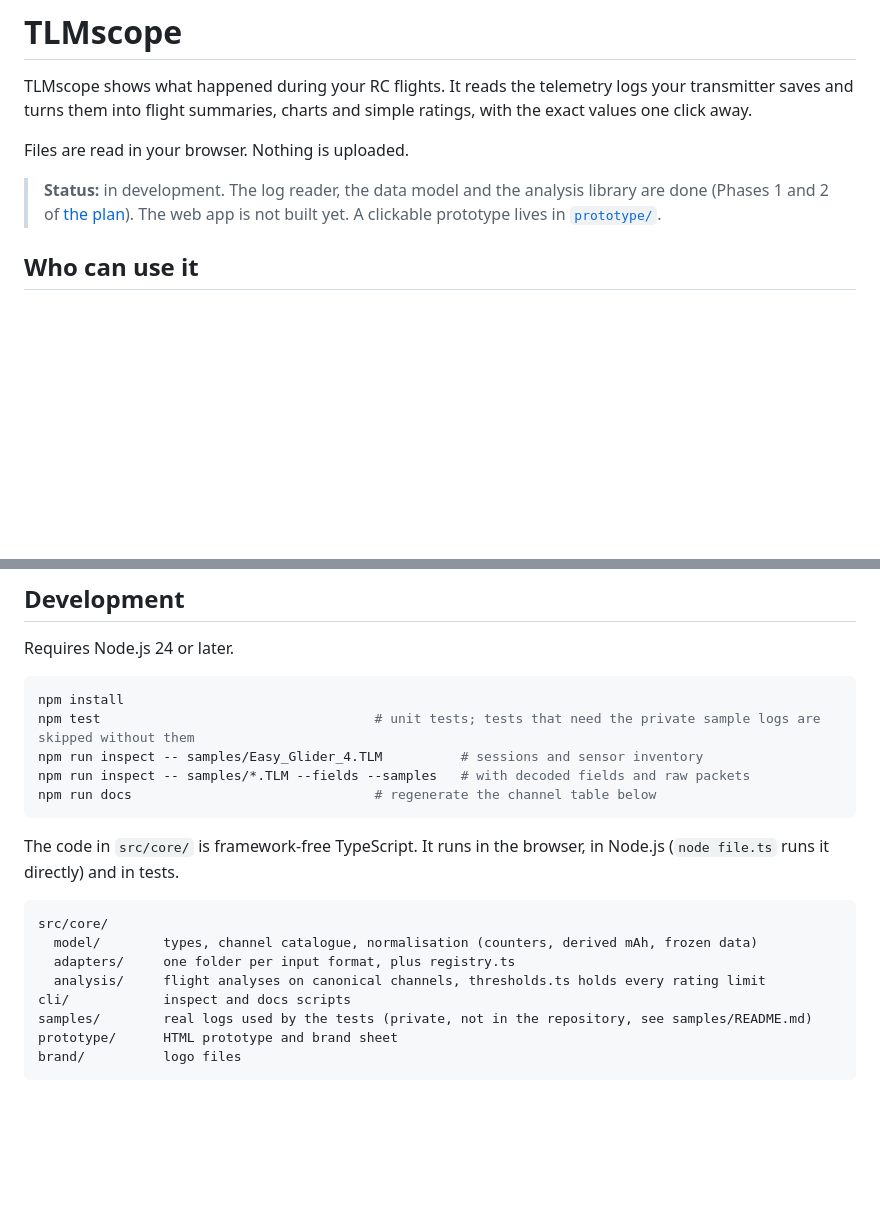
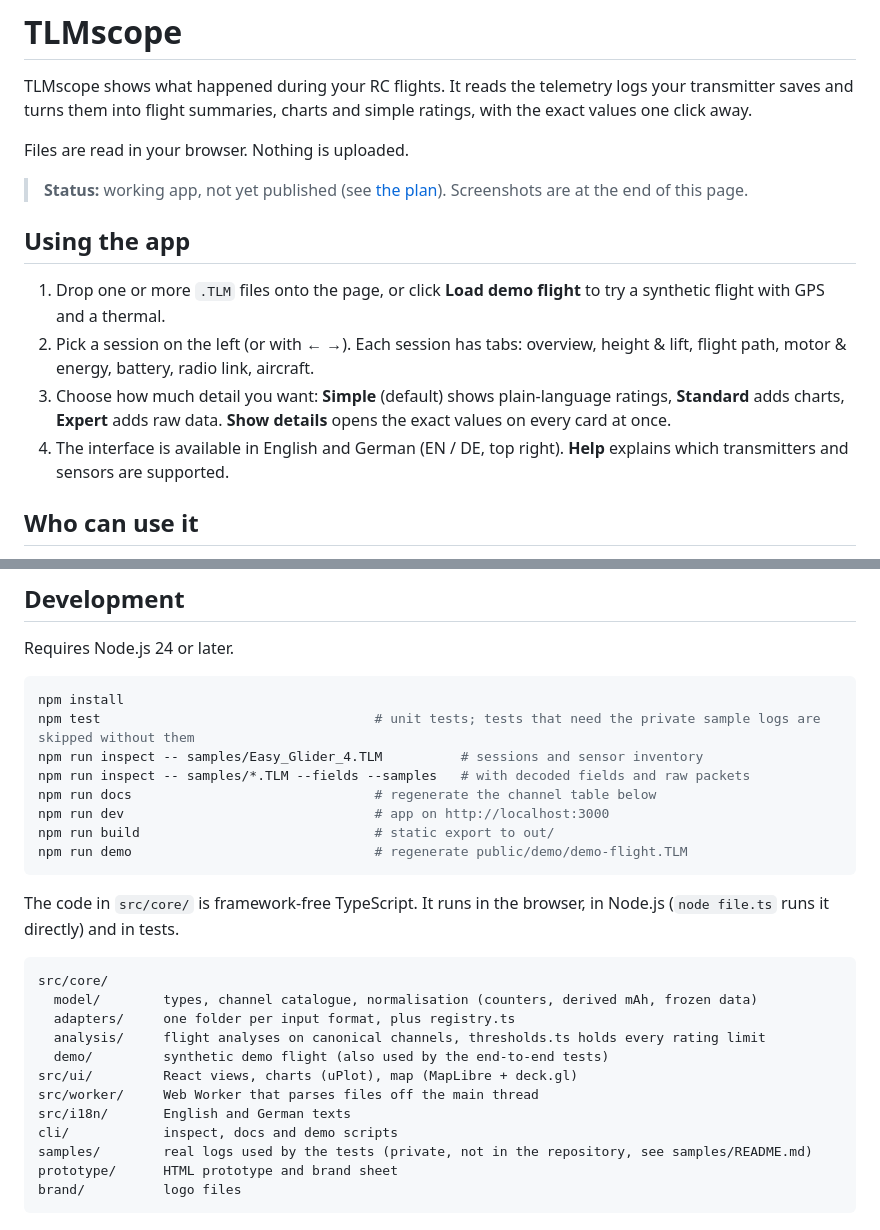
Before and after one commit to andreasknoor/tlmscope, a Markdown page: README.md, 2 parts joined by grey strips. Drawn GitHub-style; blank space fills up the shorter version.

````diff
--- a/README.md
+++ b/README.md
@@ -6,7 +6,15 @@ TLMscope shows what happened during your RC flights. It reads the telemetry logs
 
 Files are read in your browser. Nothing is uploaded.
 
-> **Status:** in development. The log reader, the data model and the analysis library are done (Phases 1 and 2 of [the plan](docs/implementation-plan.md)). The web app is not built yet. A clickable prototype lives in [`prototype/`](prototype/).
+> **Status:** working app, not yet published (see [the plan](docs/implementation-plan.md)). Screenshots are at the end of this page.
+
+## Using the app
+
+1. Drop one or more `.TLM` files onto the page, or click **Load demo flight** to try a synthetic flight with GPS and a thermal.
+2. Pick a session on the left (or with ← →). Each session has tabs: overview, height & lift, flight path, motor & energy, battery, radio link, aircraft.
+3. Choose how much detail you want: **Simple** (default) shows plain-language ratings, **Standard** adds charts, **Expert** adds raw data. **Show details** opens the exact values on every card at once.
+4. The interface is available in English and German (EN / DE, top right). **Help** explains which transmitters and sensors are supported.
+
 
 ## Who can use it
 
@@ -63,6 +71,9 @@ npm test                                   # unit tests; tests that need the pri
 npm run inspect -- samples/Easy_Glider_4.TLM          # sessions and sensor inventory
 npm run inspect -- samples/*.TLM --fields --samples   # with decoded fields and raw packets
 npm run docs                               # regenerate the channel table below
+npm run dev                                # app on http://localhost:3000
+npm run build                              # static export to out/
+npm run demo                               # regenerate public/demo/demo-flight.TLM
 ```
 
 The code in `src/core/` is framework-free TypeScript. It runs in the browser, in Node.js (`node file.ts` runs it directly) and in tests.
@@ -72,7 +83,11 @@ src/core/
   model/        types, channel catalogue, normalisation (counters, derived mAh, frozen data)
   adapters/     one folder per input format, plus registry.ts
   analysis/     flight analyses on canonical channels, thresholds.ts holds every rating limit
-cli/            inspect and docs scripts
+  demo/         synthetic demo flight (also used by the end-to-end tests)
+src/ui/         React views, charts (uPlot), map (MapLibre + deck.gl)
+src/worker/     Web Worker that parses files off the main thread
+src/i18n/       English and German texts
+cli/            inspect, docs and demo scripts
 samples/        real logs used by the tests (private, not in the repository, see samples/README.md)
 prototype/      HTML prototype and brand sheet
 brand/          logo files
````
Also changed, not shown: other parts of README.md (+8 -0 lines), docs/images/flight-path.jpg (added), docs/images/overview.jpg (added), 4 other files.
